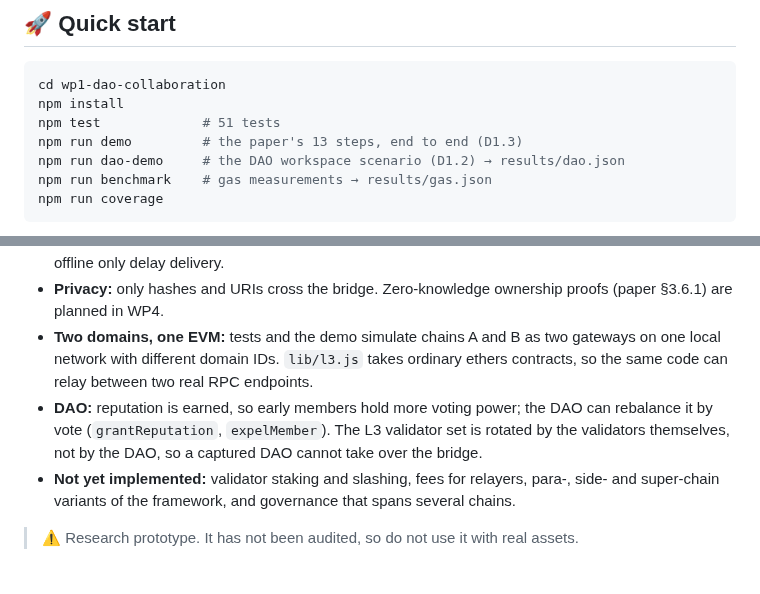
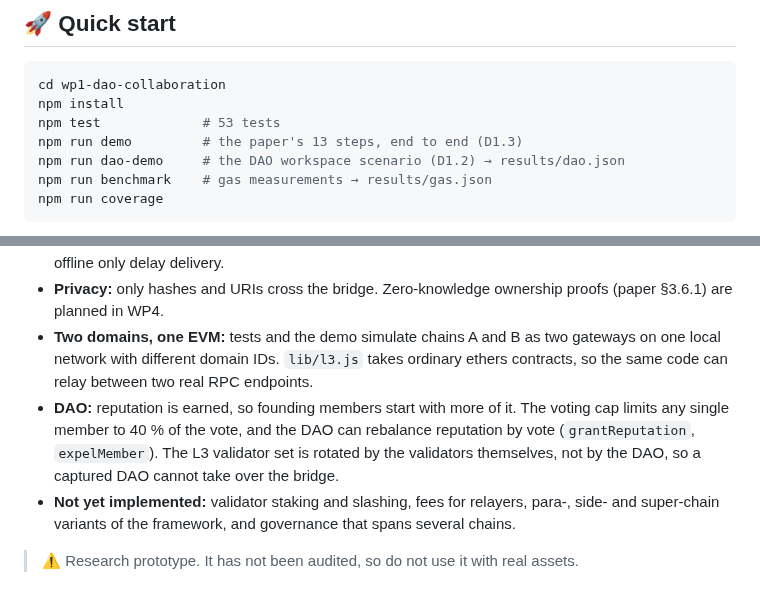
Before and after one commit to smhbamakan/DeDT-platform, a Markdown page: wp1-dao-collaboration/README.md, 2 parts joined by grey strips. Rendered like a GitHub page.

````diff
--- a/wp1-dao-collaboration/README.md
+++ b/wp1-dao-collaboration/README.md
@@ -358,7 +368,7 @@ Dispatch cost by payload size: 32 B → 32,429 · 256 B → 37,933 · 1 KB → 6
 ```bash
 cd wp1-dao-collaboration
 npm install
-npm test             # 51 tests
+npm test             # 53 tests
 npm run demo         # the paper's 13 steps, end to end (D1.3)
 npm run dao-demo     # the DAO workspace scenario (D1.2) → results/dao.json
 npm run benchmark    # gas measurements → results/gas.json
@@ -464,7 +474,7 @@ Mirrors are **non-transferable**: access was granted to one specific team.
 - **Liveness:** relaying is permissionless, so anyone can deliver an attested message. Validators that go offline only delay delivery.
 - **Privacy:** only hashes and URIs cross the bridge. Zero-knowledge ownership proofs (paper §3.6.1) are planned in WP4.
 - **Two domains, one EVM:** tests and the demo simulate chains A and B as two gateways on one local network with different domain IDs. `lib/l3.js` takes ordinary ethers contracts, so the same code can relay between two real RPC endpoints.
-- **DAO:** reputation is earned, so early members hold more voting power; the DAO can rebalance it by vote (`grantReputation`, `expelMember`). The L3 validator set is rotated by the validators themselves, not by the DAO, so a captured DAO cannot take over the bridge.
+- **DAO:** reputation is earned, so founding members start with more of it. The voting cap limits any single member to 40 % of the vote, and the DAO can rebalance reputation by vote (`grantReputation`, `expelMember`). The L3 validator set is rotated by the validators themselves, not by the DAO, so a captured DAO cannot take over the bridge.
 - **Not yet implemented:** validator staking and slashing, fees for relayers, para-, side- and super-chain variants of the framework, and governance that spans several chains.
 
 > ⚠️ Research prototype. It has not been audited, so do not use it with real assets.
````
Also changed, not shown: other parts of wp1-dao-collaboration/README.md (+20 -10 lines), wp1-dao-collaboration/docs/figures/dao-gas-dark.png, wp1-dao-collaboration/docs/figures/dao-gas-light.png, wp1-dao-collaboration/docs/figures/dao-votes-dark.png, wp1-dao-collaboration/docs/figures/dao-votes-light.png, 9 other files.
